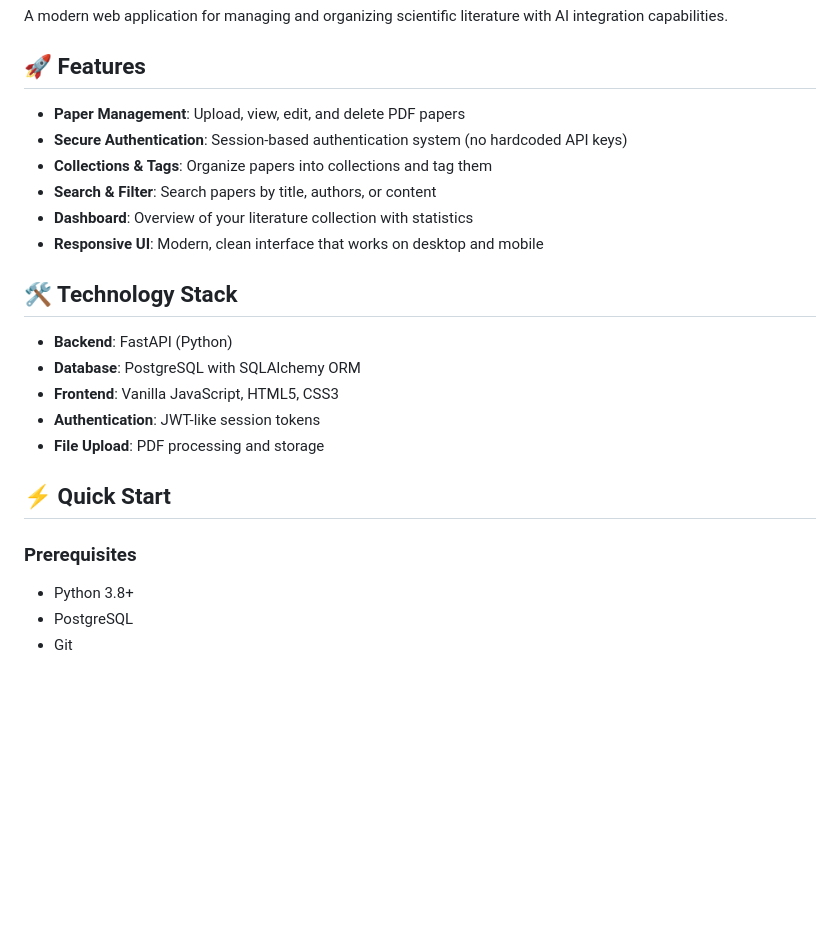
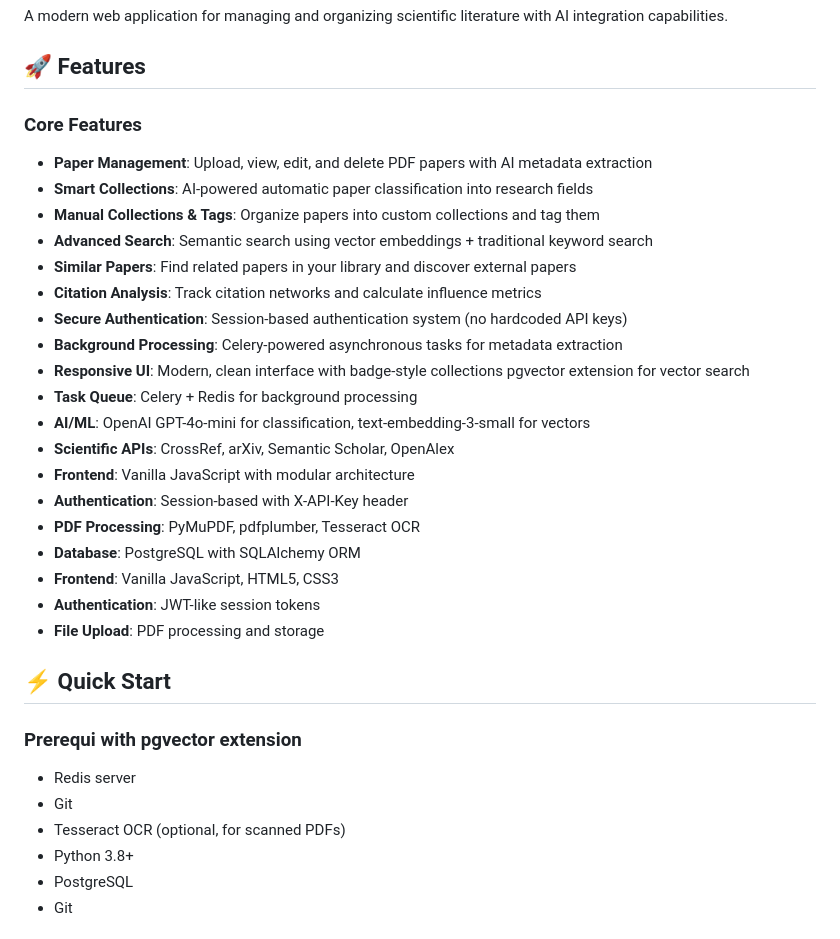
Before and after one commit to RosenzweigPhilipp/SciLib, a Markdown page: README.md, the part around one of its changes. Rendered like a GitHub page; blank space fills up the shorter version.

```diff
--- a/README.md
+++ b/README.md
@@ -4,16 +4,23 @@ A modern web application for managing and organizing scientific literature with
 
 ## 🚀 Features
 
-- **Paper Management**: Upload, view, edit, and delete PDF papers
+### Core Features
+- **Paper Management**: Upload, view, edit, and delete PDF papers with AI metadata extraction
+- **Smart Collections**: AI-powered automatic paper classification into research fields
+- **Manual Collections & Tags**: Organize papers into custom collections and tag them
+- **Advanced Search**: Semantic search using vector embeddings + traditional keyword search
+- **Similar Papers**: Find related papers in your library and discover external papers
+- **Citation Analysis**: Track citation networks and calculate influence metrics
 - **Secure Authentication**: Session-based authentication system (no hardcoded API keys)
-- **Collections & Tags**: Organize papers into collections and tag them
-- **Search & Filter**: Search papers by title, authors, or content
-- **Dashboard**: Overview of your literature collection with statistics
-- **Responsive UI**: Modern, clean interface that works on desktop and mobile
-
-## 🛠️ Technology Stack
-
-- **Backend**: FastAPI (Python)
+- **Background Processing**: Celery-powered asynchronous tasks for metadata extraction
+- **Responsive UI**: Modern, clean interface with badge-style collections
+pgvector extension for vector search
+- **Task Queue**: Celery + Redis for background processing
+- **AI/ML**: OpenAI GPT-4o-mini for classification, text-embedding-3-small for vectors
+- **Scientific APIs**: CrossRef, arXiv, Semantic Scholar, OpenAlex
+- **Frontend**: Vanilla JavaScript with modular architecture
+- **Authentication**: Session-based with X-API-Key header
+- **PDF Processing**: PyMuPDF, pdfplumber, Tesseract OCR
 - **Database**: PostgreSQL with SQLAlchemy ORM
 - **Frontend**: Vanilla JavaScript, HTML5, CSS3
 - **Authentication**: JWT-like session tokens
@@ -21,8 +28,10 @@ A modern web application for managing and organizing scientific literature with
 
 ## ⚡ Quick Start
 
-### Prerequisites
-
+### Prerequi with pgvector extension
+- Redis server
+- Git
+- Tesseract OCR (optional, for scanned PDFs)
 - Python 3.8+
 - PostgreSQL
 - Git
```
Also changed, not shown: other parts of README.md (+101 -28 lines).
